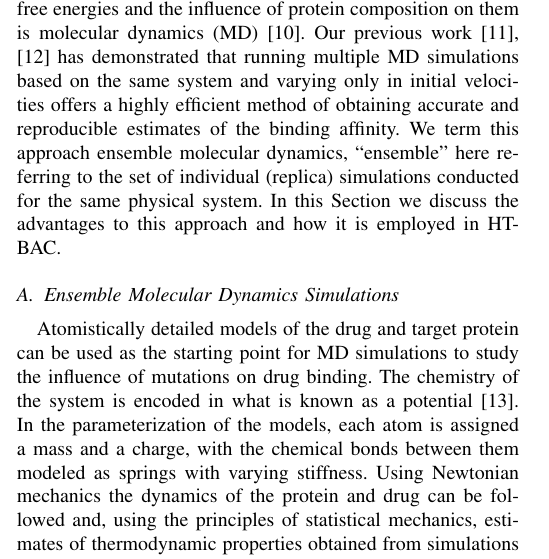
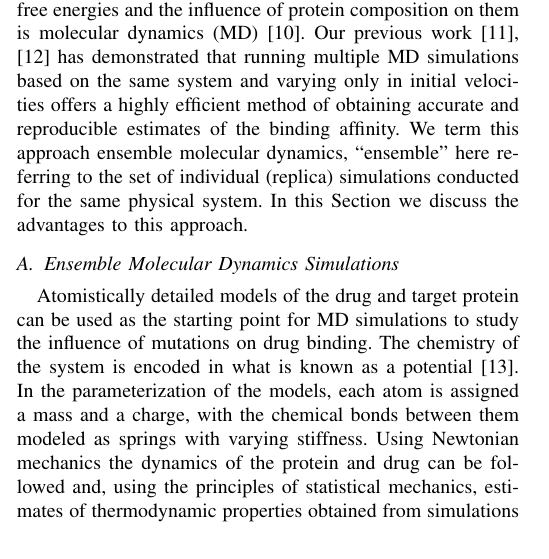
Before and after one commit to radical-collaboration/HT-BAC_SC17_paper, a LaTeX paper (ht-bac-sc17-paper.tex, which reads ensembleMD.tex): part of one column of page 2 of 10, cut so that both start at the same text. Compiled offline with pdfLaTeX.

Commit message:
minor fix.

```diff
--- a/ensembleMD.tex
+++ b/ensembleMD.tex
@@ -8,7 +8,7 @@ offers a highly efficient method of obtaining accurate and reproducible
 estimates of the binding affinity. We term this approach ensemble molecular
 dynamics, ``ensemble'' here referring to the set of individual (replica)
 simulations conducted for the same physical system. In this Section we discuss
-the advantages to this approach and how it is employed in HTBAC.
+the advantages to this approach.
 
 % ---------------------------------------------------------------------------
 \subsection{Ensemble Molecular Dynamics Simulations}
```
